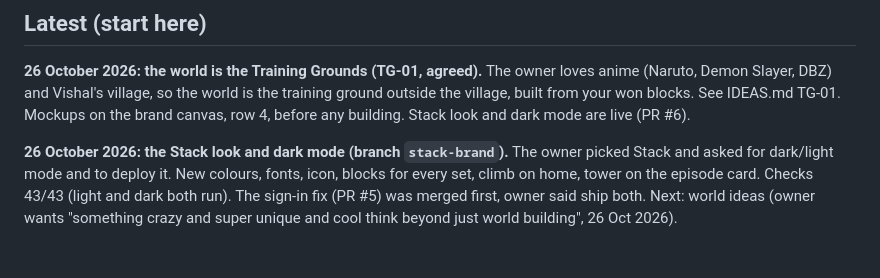
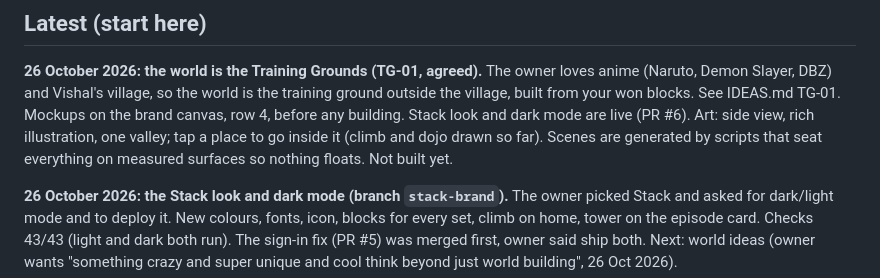
Before and after one commit to yash161101/training-arc, a Markdown page: AGENTS.md, the part around the change. GitHub-like rendering; blank space fills up the shorter version.

```diff
--- a/AGENTS.md
+++ b/AGENTS.md
@@ -129,7 +129,9 @@ Edit `AGENTS.md`; never replace the link with a copy.
 **26 October 2026: the world is the Training Grounds (TG-01, agreed).** The owner loves anime
 (Naruto, Demon Slayer, DBZ) and Vishal's village, so the world is the training ground outside the
 village, built from your won blocks. See IDEAS.md TG-01. Mockups on the brand canvas, row 4,
-before any building. Stack look and dark mode are live (PR #6).
+before any building. Stack look and dark mode are live (PR #6). Art: side view, rich
+illustration, one valley; tap a place to go inside it (climb and dojo drawn so far). Scenes are
+generated by scripts that seat everything on measured surfaces so nothing floats. Not built yet.
 
 **26 October 2026: the Stack look and dark mode (branch `stack-brand`).** The owner picked Stack
 and asked for dark/light mode and to deploy it. New colours, fonts, icon, blocks for every set,
```
Also changed, not shown: IDEAS.md (+1 -0 lines).
